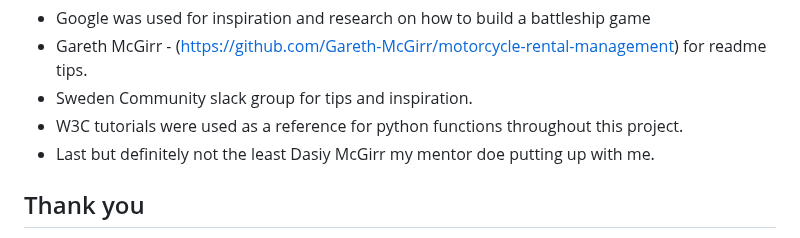
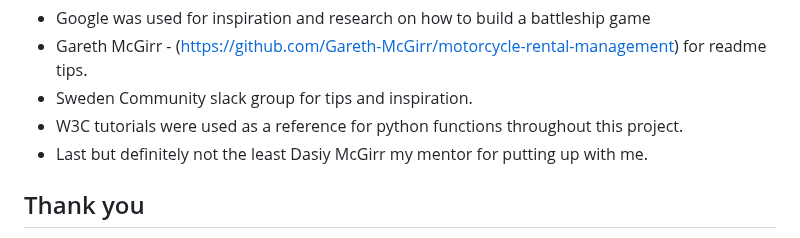
Before and after one commit to OscarBackman92/Battleship_PP3_CI, a Markdown page: README.md, the part around the change. GitHub-like rendering.

Commit message:
spell checking

```diff
--- a/README.md
+++ b/README.md
@@ -158,7 +158,7 @@ The below steps were followed to deploy this project to Heroku:
 - Gareth McGirr - (https://github.com/Gareth-McGirr/motorcycle-rental-management) for readme tips.
 - Sweden Community slack group for tips and inspiration.
 - W3C tutorials were used as a reference for python functions throughout this project.
-- Last but definitely not the least Dasiy McGirr my mentor doe putting up with me.
+- Last but definitely not the least Dasiy McGirr my mentor for putting up with me.
 
 ## Thank you
 
```
